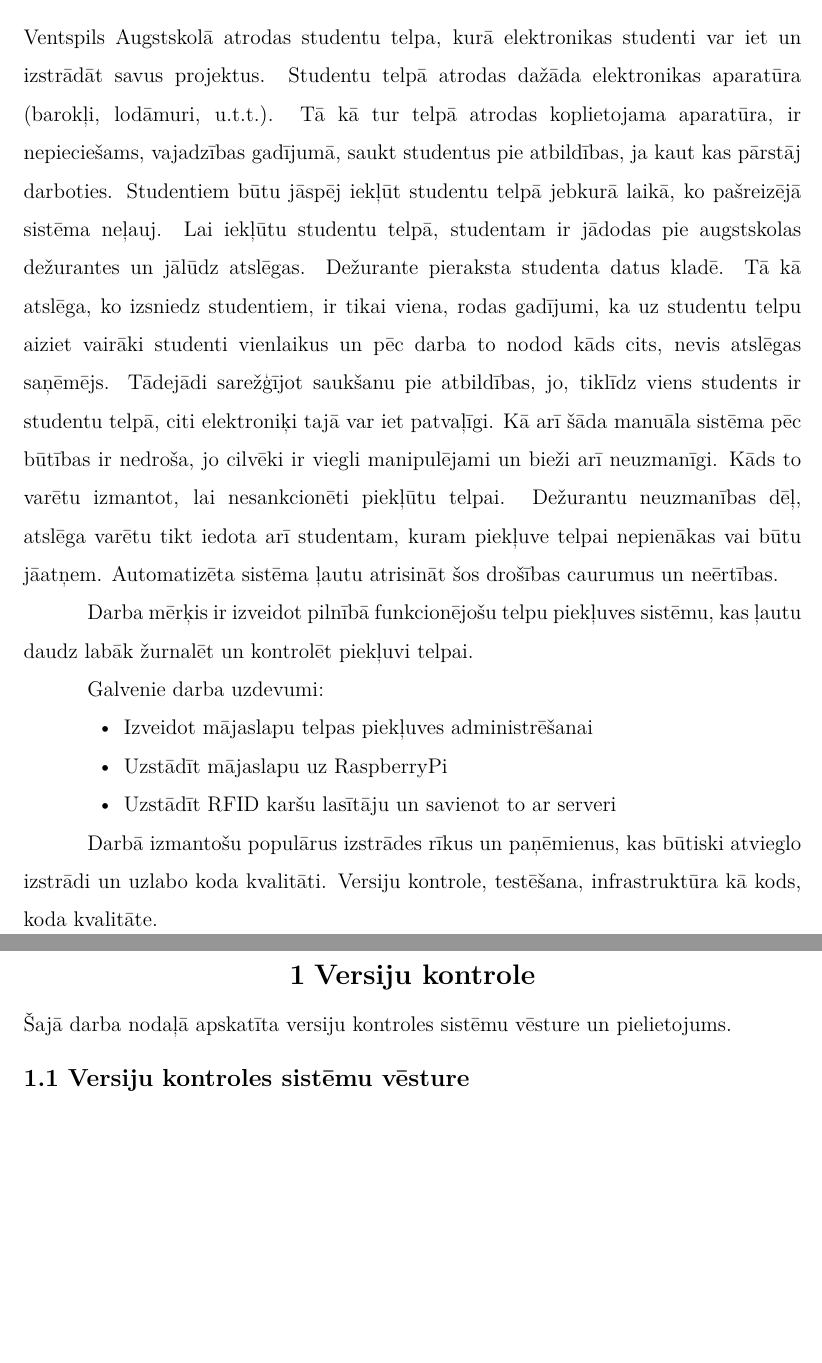
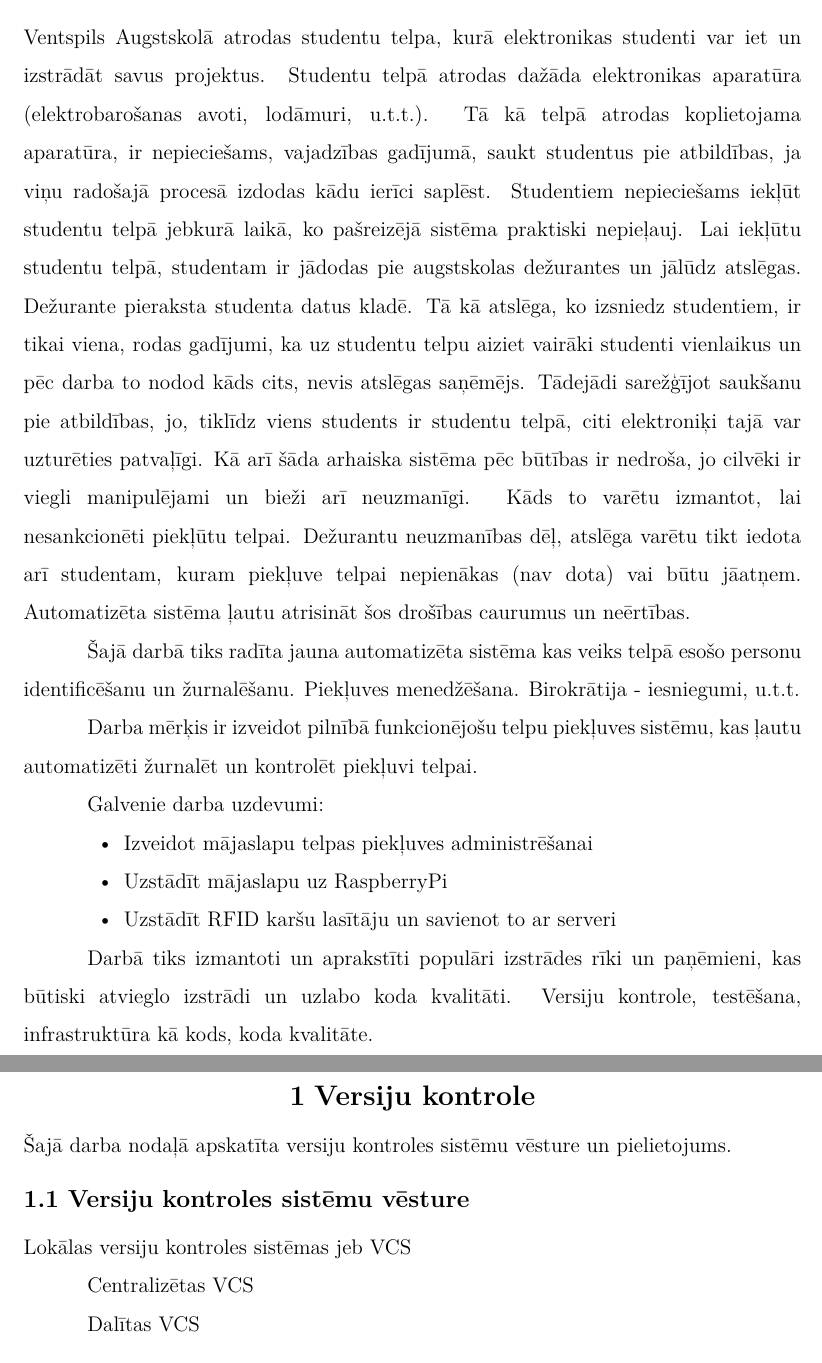
Before and after one commit to RihardsT/thesis, a LaTeX thesis (main.tex, which reads text/1.nodala.tex, text/ievads.tex): two parts of pages 5 and 6 of 6, joined at a grey line, cut so that both start at the same text, the shorter picture padded with empty space. Compiled offline with XeLaTeX; a missing font is replaced by an installed copy or a similar font.

Commit message:
Ievada komentāri

```diff
--- a/text/1.nodala.tex
+++ b/text/1.nodala.tex
@@ -5,5 +5,13 @@
 Šajā darba nodaļā apskatīta versiju kontroles sistēmu vēsture un pielietojums.
 
 \section{Versiju kontroles sistēmu vēsture}
+% No ProGit book
+% Kad, kāpēc, kā strādā?
+Lokālas versiju kontroles sistēmas jeb VCS\nomenclature{VCS}{versiju kontroles sistēma (angl. \textit{Version control system})}
+
+Centralizētas VCS
+
+Dalītas VCS
+
 
 \section{Versiju kontroles sistēma Git}
--- a/text/ievads.tex
+++ b/text/ievads.tex
@@ -3,23 +3,41 @@
 
 % Cilvēki izsenis ir centušies pasargāt savas telpas no svešu cilvēku piekļuves.
 
-Ventspils Augstskolā atrodas studentu telpa, kurā elektronikas studenti var iet un izstrādāt savus projektus. Studentu telpā atrodas dažāda elektronikas aparatūra (barokļi, lodāmuri, u.t.t.). Tā kā tur telpā atrodas koplietojama aparatūra, ir nepieciešams, vajadzības gadījumā, saukt studentus pie atbildības, ja kaut kas pārstāj darboties.
-Studentiem būtu jāspēj iekļūt studentu telpā jebkurā laikā, ko pašreizējā sistēma neļauj.
-Lai iekļūtu studentu telpā, studentam ir jādodas pie augstskolas dežurantes un jālūdz atslēgas. Dežurante pieraksta studenta datus kladē. Tā kā atslēga, ko izsniedz studentiem, ir tikai viena, rodas gadījumi, ka uz studentu telpu aiziet vairāki studenti vienlaikus un pēc darba to nodod kāds cits, nevis atslēgas saņēmējs. Tādejādi sarežģījot saukšanu pie atbildības, jo, tiklīdz viens students ir studentu telpā, citi elektroniķi tajā var iet patvaļīgi.
-Kā arī šāda manuāla sistēma pēc būtības ir nedroša, jo cilvēki ir viegli manipulējami un bieži arī neuzmanīgi. Kāds to varētu izmantot, lai nesankcionēti piekļūtu telpai. Dežurantu neuzmanības dēļ, atslēga varētu tikt iedota arī studentam, kuram piekļuve telpai nepienākas vai būtu jāatņem.
+Ventspils Augstskolā atrodas studentu telpa, kurā elektronikas studenti var iet un izstrādāt savus projektus. Studentu telpā atrodas dažāda elektronikas aparatūra (elektrobarošanas avoti, lodāmuri, u.t.t.). Tā kā telpā atrodas koplietojama aparatūra, ir nepieciešams, vajadzības gadījumā, saukt studentus pie atbildības, ja viņu radošajā procesā izdodas kādu ierīci saplēst.
+% Radošajā procesā lietas tiek saplēstas.
+Studentiem nepieciešams iekļūt studentu telpā jebkurā laikā, ko pašreizējā sistēma praktiski nepieļauj.
+% Formāli var, praktiski sarežģīti.
+% Pašreizējā sistēma.
+Lai iekļūtu studentu telpā, studentam ir jādodas pie augstskolas dežurantes un jālūdz atslēgas. Dežurante pieraksta studenta datus kladē. Tā kā atslēga, ko izsniedz studentiem, ir tikai viena, rodas gadījumi, ka uz studentu telpu aiziet vairāki studenti vienlaikus un pēc darba to nodod kāds cits, nevis atslēgas saņēmējs. Tādejādi sarežģījot saukšanu pie atbildības, jo, tiklīdz viens students ir studentu telpā, citi elektroniķi tajā var uzturēties patvaļīgi.
+% citiem nav atbildības, tam kam atslēga
+% Piemēram studenti grib pa nakti tikt iekšā un nevar
+% Esoša ir neatbilstoša vajadzībām
+% Izej ārā pačurāt, ctis ieiet un saplēš visu...
+Kā arī šāda arhaiska sistēma pēc būtības ir nedroša, jo cilvēki ir viegli manipulējami un bieži arī neuzmanīgi. Kāds to varētu izmantot, lai nesankcionēti piekļūtu telpai. Dežurantu neuzmanības dēļ, atslēga varētu tikt iedota arī studentam, kuram piekļuve telpai nepienākas (nav dota) vai būtu jāatņem.
 Automatizēta sistēma ļautu atrisināt šos drošības caurumus un neērtības.
 
+Šajā darbā tiks radīta jauna automatizēta sistēma kas veiks telpā esošo personu identificēšanu un žurnalēšanu.
+Piekļuves menedžēšana. Birokrātija - iesniegumi, u.t.t.
 % Kaut gan eksistē daudzi komerciāli risinājumi, ne visi no tiem ir droši.
 
-Darba mērķis ir izveidot pilnībā funkcionējošu telpu piekļuves sistēmu, kas ļautu daudz labāk žurnalēt un kontrolēt piekļuvi telpai.
+Darba mērķis ir izveidot pilnībā funkcionējošu telpu piekļuves sistēmu, kas ļautu automatizēti žurnalēt un kontrolēt piekļuvi telpai.
+% Ko vēl automatizēt...
+
+% Drošība!!!!!!!!!!!!!!!!!!!!!!!!!!!!!!!!!!!!!!!!!!!!!!!!
 
 Galvenie darba uzdevumi:
 \begin{itemize}
   \item Izveidot mājaslapu telpas piekļuves administrēšanai
+  % Izvērst teikumos un paskaidrot
   \item Uzstādīt mājaslapu uz RaspberryPi
+  % Lēts risinājums serverim
   \item Uzstādīt RFID karšu lasītāju un savienot to ar serveri
+  % Kartes izdalīs studentiem, karšu tiesības
 \end{itemize}
 
-Darbā izmantošu populārus izstrādes rīkus un paņēmienus, kas būtiski atvieglo izstrādi un uzlabo koda kvalitāti.
+Darbā tiks izmantoti un aprakstīti populāri izstrādes rīki un paņēmieni, kas būtiski atvieglo izstrādi un uzlabo koda kvalitāti.
 Versiju kontrole, testēšana, infrastruktūra kā kods, koda kvalitāte.
 % Rīki kas ļauj abstrahēt ...
+
+
+% Ievadam un anotācijām jabūt labai, struktūrai, secinājumiem
```
Also changed, not shown: main.tex (+5 -3 lines), text/apzimejumi.tex (added, +3 -0 lines), text/1.nodala.tex (3 more changed lines).
